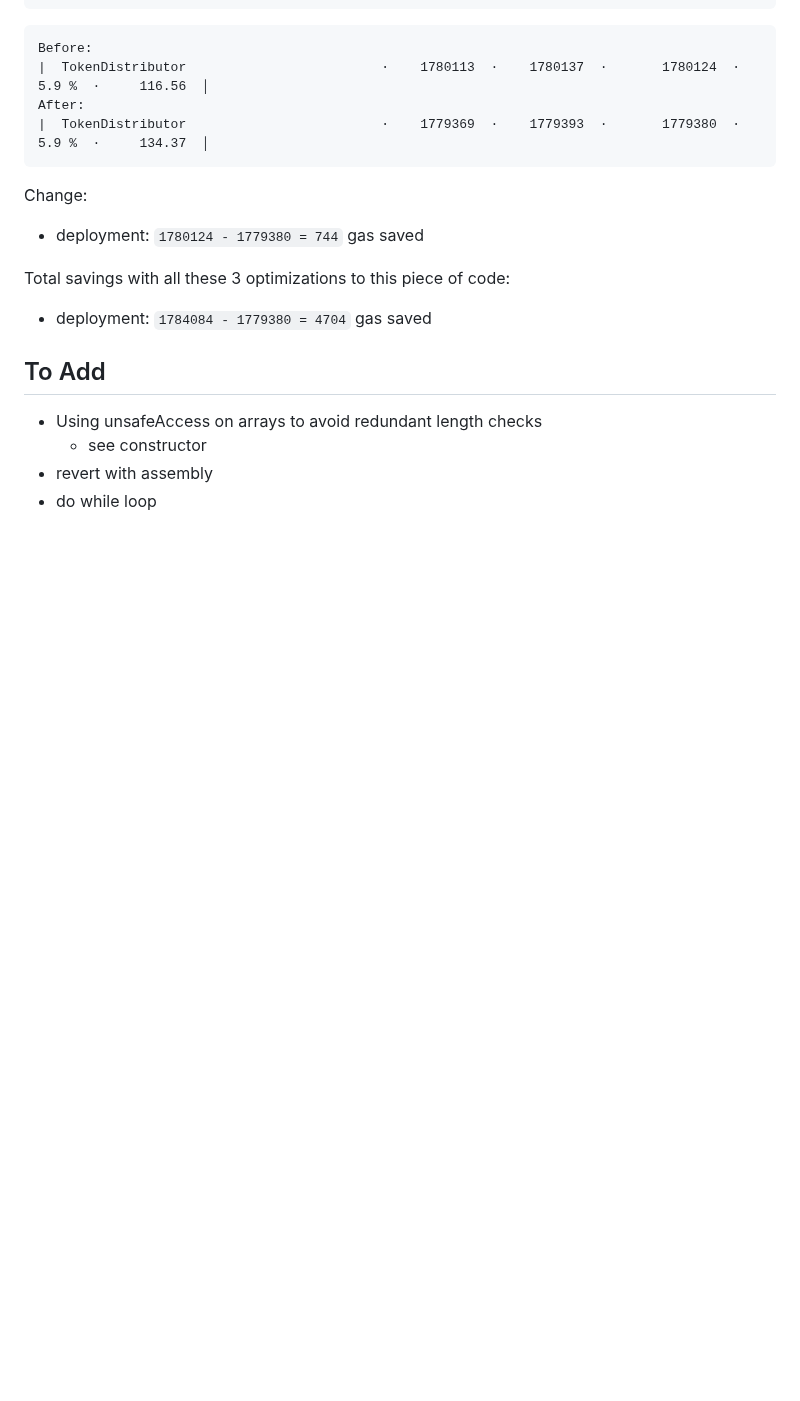
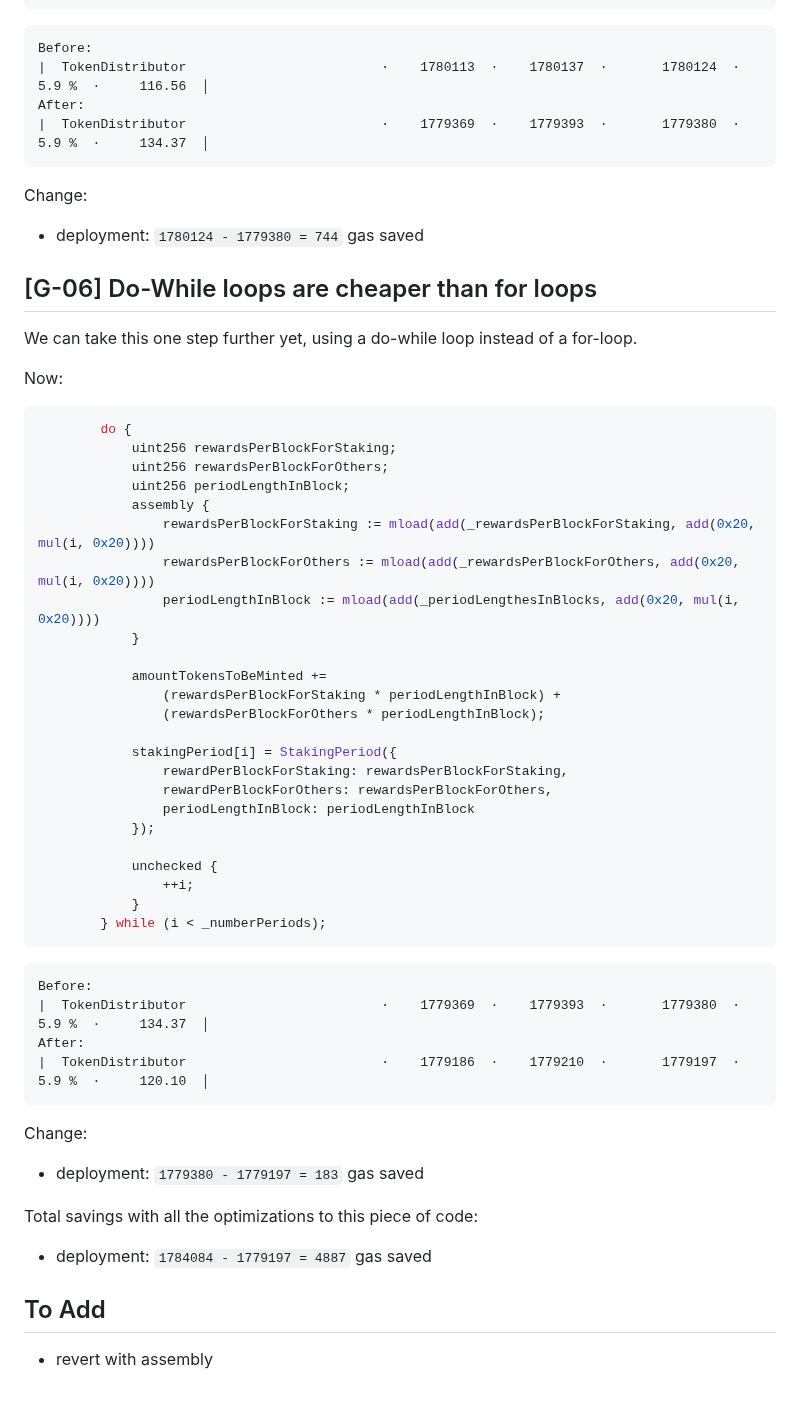
Before and after one commit to tommyrharper/rareskills-work, a Markdown page: week15/token-distributor.md, the part around the change. GitHub-like rendering; blank space fills up the shorter version.

Commit message:
feat: looks rare g-06

````diff
--- a/week15/token-distributor.md
+++ b/week15/token-distributor.md
@@ -294,12 +294,53 @@ After:
 Change:
 - deployment: `1780124 - 1779380 = 744` gas saved
 
-Total savings with all these 3 optimizations to this piece of code:
-- deployment: `1784084 - 1779380 = 4704` gas saved
+## [G-06] Do-While loops are cheaper than for loops
+
+We can take this one step further yet, using a do-while loop instead of a for-loop.
+
+Now:
+```solidity
+        do {
+            uint256 rewardsPerBlockForStaking;
+            uint256 rewardsPerBlockForOthers;
+            uint256 periodLengthInBlock;
+            assembly {
+                rewardsPerBlockForStaking := mload(add(_rewardsPerBlockForStaking, add(0x20, mul(i, 0x20))))
+                rewardsPerBlockForOthers := mload(add(_rewardsPerBlockForOthers, add(0x20, mul(i, 0x20))))
+                periodLengthInBlock := mload(add(_periodLengthesInBlocks, add(0x20, mul(i, 0x20))))
+            }
+
+            amountTokensToBeMinted +=
+                (rewardsPerBlockForStaking * periodLengthInBlock) +
+                (rewardsPerBlockForOthers * periodLengthInBlock);
+
+            stakingPeriod[i] = StakingPeriod({
+                rewardPerBlockForStaking: rewardsPerBlockForStaking,
+                rewardPerBlockForOthers: rewardsPerBlockForOthers,
+                periodLengthInBlock: periodLengthInBlock
+            });
+
+            unchecked {
+                ++i;
+            }
+        } while (i < _numberPeriods);
+```
+
+
+```
+Before:
+|  TokenDistributor                         ·    1779369  ·    1779393  ·       1779380  ·        5.9 %  ·     134.37  │
+After:
+|  TokenDistributor                         ·    1779186  ·    1779210  ·       1779197  ·        5.9 %  ·     120.10  │
+```
+
+Change:
+- deployment: `1779380 - 1779197 = 183` gas saved
+
+Total savings with all the optimizations to this piece of code:
+- deployment: `1784084 - 1779197 = 4887` gas saved
+
 
 ## To Add
 
-- Using unsafeAccess on arrays to avoid redundant length checks
-  - see constructor
 - revert with assembly
-- do while loop
````
